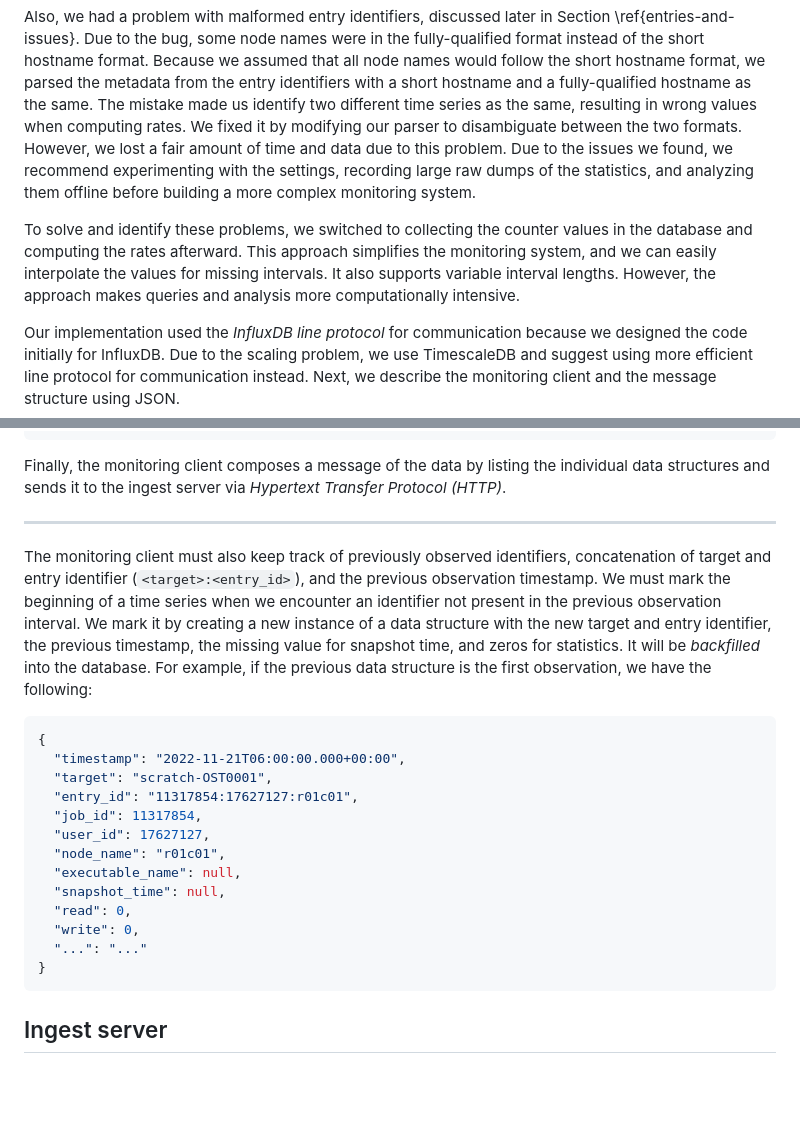
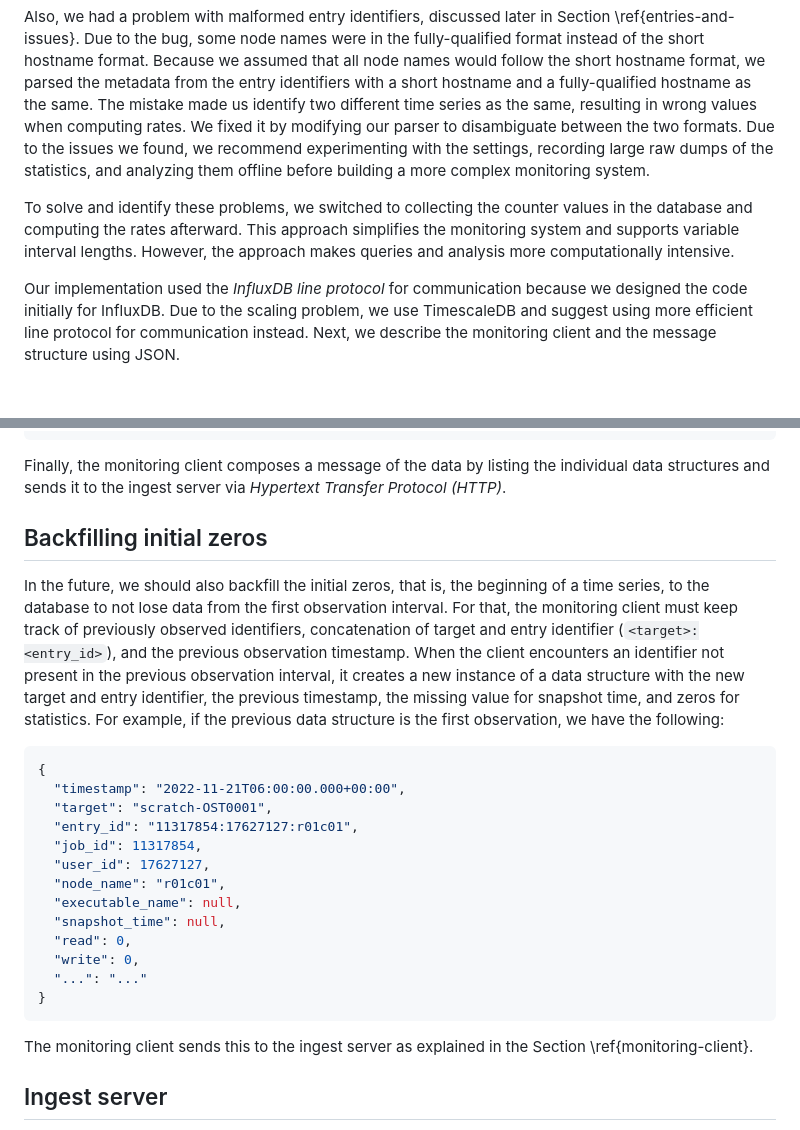
Before and after one commit to jaantollander/masters-thesis, a Markdown page: content/30_monitoring.md, 2 parts joined by grey strips. Rendered like a GitHub page; blank space fills up the shorter version.

Commit message:
initial zeros

````diff
--- a/content/30_monitoring.md
+++ b/content/30_monitoring.md
@@ -268,13 +268,11 @@ Due to the bug, some node names were in the fully-qualified format instead of th
 Because we assumed that all node names would follow the short hostname format, we parsed the metadata from the entry identifiers with a short hostname and a fully-qualified hostname as the same.
 The mistake made us identify two different time series as the same, resulting in wrong values when computing rates.
 We fixed it by modifying our parser to disambiguate between the two formats.
-However, we lost a fair amount of time and data due to this problem.
 Due to the issues we found, we recommend experimenting with the settings, recording large raw dumps of the statistics, and analyzing them offline before building a more complex monitoring system.
 
 <!-- recording the raw counters -->
 To solve and identify these problems, we switched to collecting the counter values in the database and computing the rates afterward.
-This approach simplifies the monitoring system, and we can easily interpolate the values for missing intervals.
-It also supports variable interval lengths.
+This approach simplifies the monitoring system and supports variable interval lengths.
 However, the approach makes queries and analysis more computationally intensive.
 
 Our implementation used the *InfluxDB line protocol* for communication because we designed the code initially for InfluxDB.
@@ -304,13 +302,12 @@ An example instance of a data structure using *JavaScript Object Notation (JSON)
 
 Finally, the monitoring client composes a message of the data by listing the individual data structures and sends it to the ingest server via *Hypertext Transfer Protocol (HTTP)*.
 
----
 
+## Backfilling initial zeros
 <!-- TODO: first version had to keep track -->
-The monitoring client must also keep track of previously observed identifiers, concatenation of target and entry identifier (`<target>:<entry_id>`), and the previous observation timestamp.
-We must mark the beginning of a time series when we encounter an identifier not present in the previous observation interval.
-We mark it by creating a new instance of a data structure with the new target and entry identifier, the previous timestamp, the missing value for snapshot time, and zeros for statistics.
-It will be *backfilled* into the database.
+In the future, we should also backfill the initial zeros, that is, the beginning of a time series, to the database to not lose data from the first observation interval.
+For that, the monitoring client must keep track of previously observed identifiers, concatenation of target and entry identifier (`<target>:<entry_id>`), and the previous observation timestamp.
+When the client encounters an identifier not present in the previous observation interval, it creates a new instance of a data structure with the new target and entry identifier, the previous timestamp, the missing value for snapshot time, and zeros for statistics.
 For example, if the previous data structure is the first observation, we have the following:
 
 ```json
@@ -328,6 +325,8 @@ For example, if the previous data structure is the first observation, we have th
   "...": "..."
 }
 ```
+
+The monitoring client sends this to the ingest server as explained in the Section \ref{monitoring-client}.
 
 
 ## Ingest server
````
Also changed, not shown: content/21_puhti.md (+2 -2 lines), content/40_results.md (+2 -2 lines).
